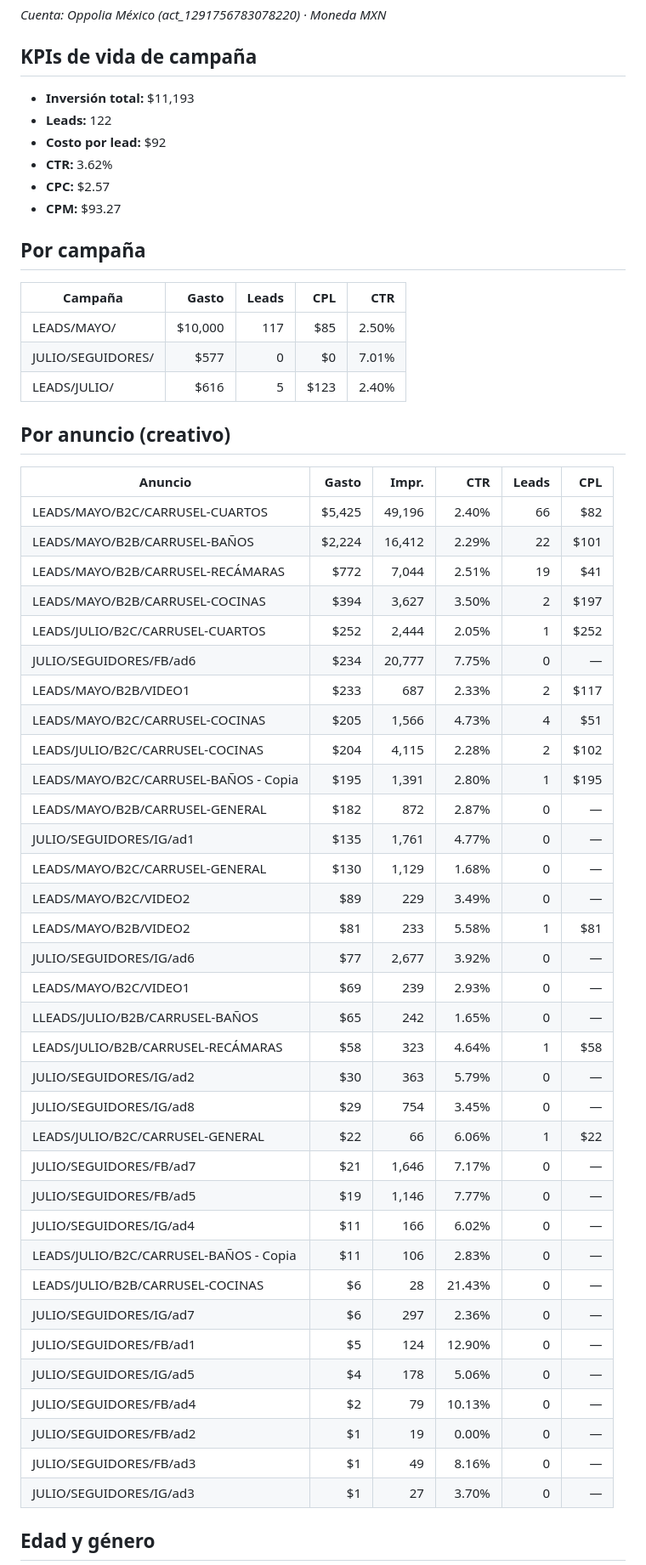
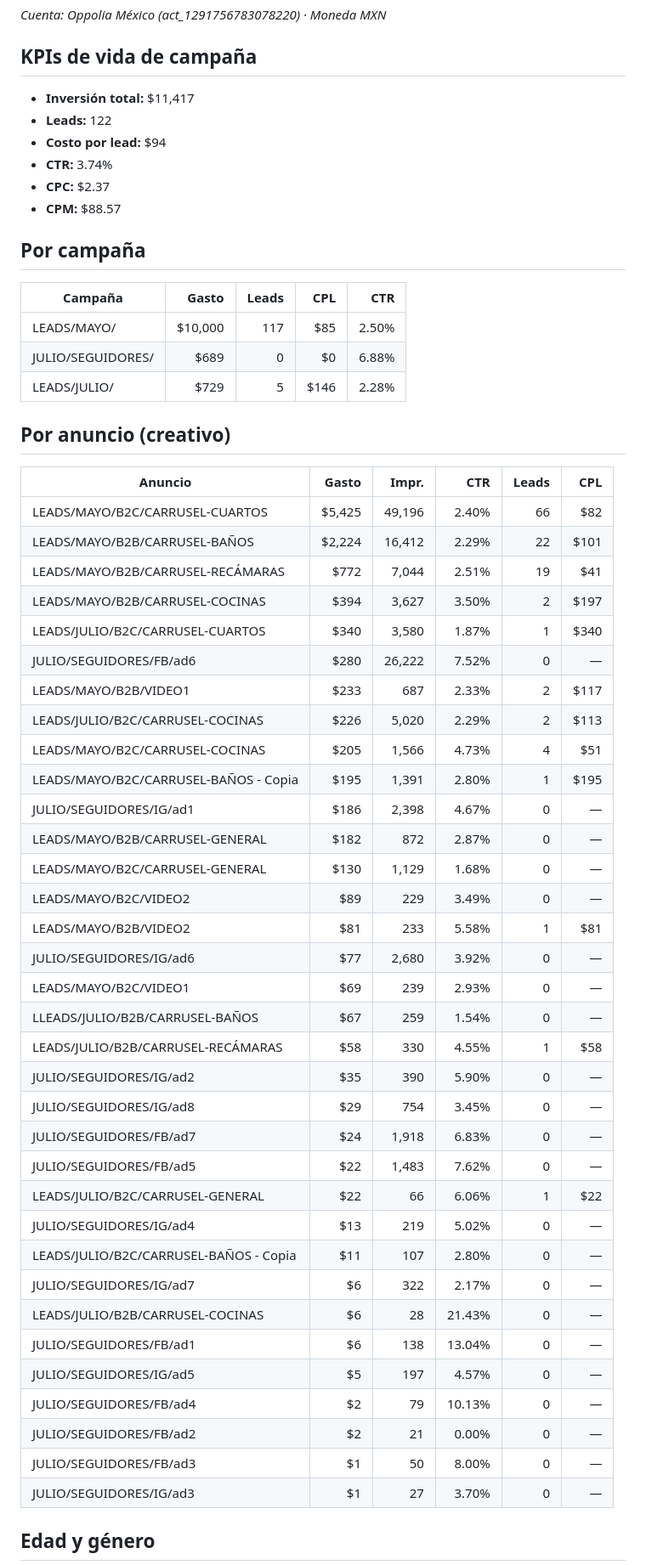
Before and after one commit to margotduek/ACM-Oppolia-Dashboard, a Markdown page: data/meta-ads-resumen.md, the part around one of its changes. Shown at 85% size. Drawn GitHub-style.

```diff
--- a/data/meta-ads-resumen.md
+++ b/data/meta-ads-resumen.md
@@ -4,20 +4,20 @@ _Cuenta: Oppolia México (act_1291756783078220) · Moneda MXN_
 
 ## KPIs de vida de campaña
 
-- **Inversión total:** $11,193
+- **Inversión total:** $11,417
 - **Leads:** 122
-- **Costo por lead:** $92
-- **CTR:** 3.62%
-- **CPC:** $2.57
-- **CPM:** $93.27
+- **Costo por lead:** $94
+- **CTR:** 3.74%
+- **CPC:** $2.37
+- **CPM:** $88.57
 
 ## Por campaña
 
 | Campaña | Gasto | Leads | CPL | CTR |
 |---|---:|---:|---:|---:|
 | LEADS/MAYO/ | $10,000 | 117 | $85 | 2.50% |
-| JULIO/SEGUIDORES/ | $577 | 0 | $0 | 7.01% |
-| LEADS/JULIO/ | $616 | 5 | $123 | 2.40% |
+| JULIO/SEGUIDORES/ | $689 | 0 | $0 | 6.88% |
+| LEADS/JULIO/ | $729 | 5 | $146 | 2.28% |
 
 ## Por anuncio (creativo)
 
@@ -27,35 +27,35 @@ _Cuenta: Oppolia México (act_1291756783078220) · Moneda MXN_
 | LEADS/MAYO/B2B/CARRUSEL-BAÑOS | $2,224 | 16,412 | 2.29% | 22 | $101 |
 | LEADS/MAYO/B2B/CARRUSEL-RECÁMARAS | $772 | 7,044 | 2.51% | 19 | $41 |
 | LEADS/MAYO/B2B/CARRUSEL-COCINAS | $394 | 3,627 | 3.50% | 2 | $197 |
-| LEADS/JULIO/B2C/CARRUSEL-CUARTOS | $252 | 2,444 | 2.05% | 1 | $252 |
-| JULIO/SEGUIDORES/FB/ad6 | $234 | 20,777 | 7.75% | 0 | — |
+| LEADS/JULIO/B2C/CARRUSEL-CUARTOS | $340 | 3,580 | 1.87% | 1 | $340 |
+| JULIO/SEGUIDORES/FB/ad6 | $280 | 26,222 | 7.52% | 0 | — |
 | LEADS/MAYO/B2B/VIDEO1 | $233 | 687 | 2.33% | 2 | $117 |
+| LEADS/JULIO/B2C/CARRUSEL-COCINAS | $226 | 5,020 | 2.29% | 2 | $113 |
 | LEADS/MAYO/B2C/CARRUSEL-COCINAS | $205 | 1,566 | 4.73% | 4 | $51 |
-| LEADS/JULIO/B2C/CARRUSEL-COCINAS | $204 | 4,115 | 2.28% | 2 | $102 |
 | LEADS/MAYO/B2C/CARRUSEL-BAÑOS - Copia | $195 | 1,391 | 2.80% | 1 | $195 |
+| JULIO/SEGUIDORES/IG/ad1 | $186 | 2,398 | 4.67% | 0 | — |
 | LEADS/MAYO/B2B/CARRUSEL-GENERAL | $182 | 872 | 2.87% | 0 | — |
-| JULIO/SEGUIDORES/IG/ad1 | $135 | 1,761 | 4.77% | 0 | — |
 | LEADS/MAYO/B2C/CARRUSEL-GENERAL | $130 | 1,129 | 1.68% | 0 | — |
 | LEADS/MAYO/B2C/VIDEO2 | $89 | 229 | 3.49% | 0 | — |
 | LEADS/MAYO/B2B/VIDEO2 | $81 | 233 | 5.58% | 1 | $81 |
-| JULIO/SEGUIDORES/IG/ad6 | $77 | 2,677 | 3.92% | 0 | — |
+| JULIO/SEGUIDORES/IG/ad6 | $77 | 2,680 | 3.92% | 0 | — |
 | LEADS/MAYO/B2C/VIDEO1 | $69 | 239 | 2.93% | 0 | — |
-| LLEADS/JULIO/B2B/CARRUSEL-BAÑOS | $65 | 242 | 1.65% | 0 | — |
-| LEADS/JULIO/B2B/CARRUSEL-RECÁMARAS | $58 | 323 | 4.64% | 1 | $58 |
-| JULIO/SEGUIDORES/IG/ad2 | $30 | 363 | 5.79% | 0 | — |
+| LLEADS/JULIO/B2B/CARRUSEL-BAÑOS | $67 | 259 | 1.54% | 0 | — |
+| LEADS/JULIO/B2B/CARRUSEL-RECÁMARAS | $58 | 330 | 4.55% | 1 | $58 |
+| JULIO/SEGUIDORES/IG/ad2 | $35 | 390 | 5.90% | 0 | — |
 | JULIO/SEGUIDORES/IG/ad8 | $29 | 754 | 3.45% | 0 | — |
+| JULIO/SEGUIDORES/FB/ad7 | $24 | 1,918 | 6.83% | 0 | — |
+| JULIO/SEGUIDORES/FB/ad5 | $22 | 1,483 | 7.62% | 0 | — |
 | LEADS/JULIO/B2C/CARRUSEL-GENERAL | $22 | 66 | 6.06% | 1 | $22 |
-| JULIO/SEGUIDORES/FB/ad7 | $21 | 1,646 | 7.17% | 0 | — |
-| JULIO/SEGUIDORES/FB/ad5 | $19 | 1,146 | 7.77% | 0 | — |
-| JULIO/SEGUIDORES/IG/ad4 | $11 | 166 | 6.02% | 0 | — |
-| LEADS/JULIO/B2C/CARRUSEL-BAÑOS - Copia | $11 | 106 | 2.83% | 0 | — |
+| JULIO/SEGUIDORES/IG/ad4 | $13 | 219 | 5.02% | 0 | — |
+| LEADS/JULIO/B2C/CARRUSEL-BAÑOS - Copia | $11 | 107 | 2.80% | 0 | — |
+| JULIO/SEGUIDORES/IG/ad7 | $6 | 322 | 2.17% | 0 | — |
 | LEADS/JULIO/B2B/CARRUSEL-COCINAS | $6 | 28 | 21.43% | 0 | — |
-| JULIO/SEGUIDORES/IG/ad7 | $6 | 297 | 2.36% | 0 | — |
-| JULIO/SEGUIDORES/FB/ad1 | $5 | 124 | 12.90% | 0 | — |
-| JULIO/SEGUIDORES/IG/ad5 | $4 | 178 | 5.06% | 0 | — |
+| JULIO/SEGUIDORES/FB/ad1 | $6 | 138 | 13.04% | 0 | — |
+| JULIO/SEGUIDORES/IG/ad5 | $5 | 197 | 4.57% | 0 | — |
 | JULIO/SEGUIDORES/FB/ad4 | $2 | 79 | 10.13% | 0 | — |
-| JULIO/SEGUIDORES/FB/ad2 | $1 | 19 | 0.00% | 0 | — |
-| JULIO/SEGUIDORES/FB/ad3 | $1 | 49 | 8.16% | 0 | — |
+| JULIO/SEGUIDORES/FB/ad2 | $2 | 21 | 0.00% | 0 | — |
+| JULIO/SEGUIDORES/FB/ad3 | $1 | 50 | 8.00% | 0 | — |
 | JULIO/SEGUIDORES/IG/ad3 | $1 | 27 | 3.70% | 0 | — |
 
 ## Edad y género
```
Also changed, not shown: other parts of data/meta-ads-resumen.md (+49 -49 lines).
